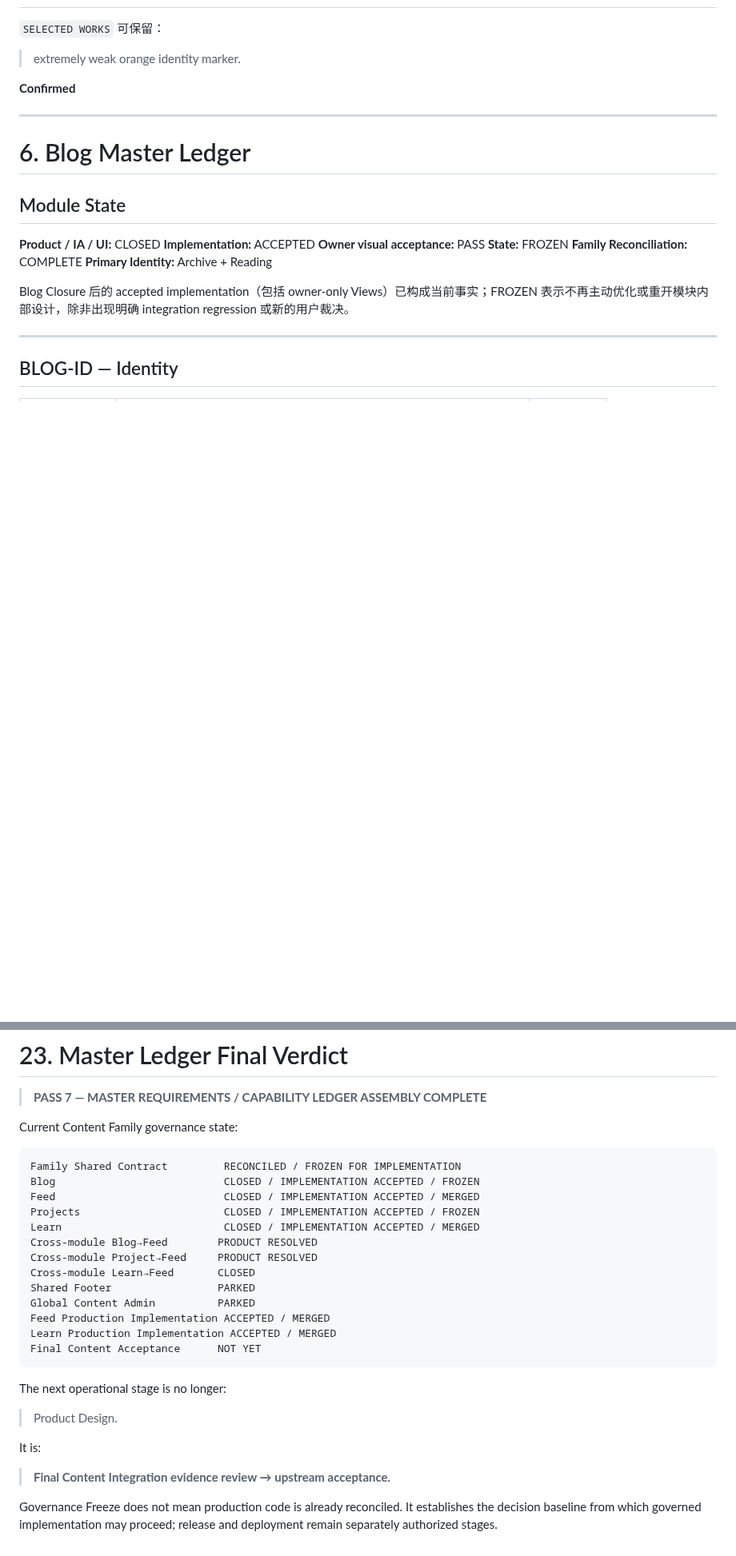
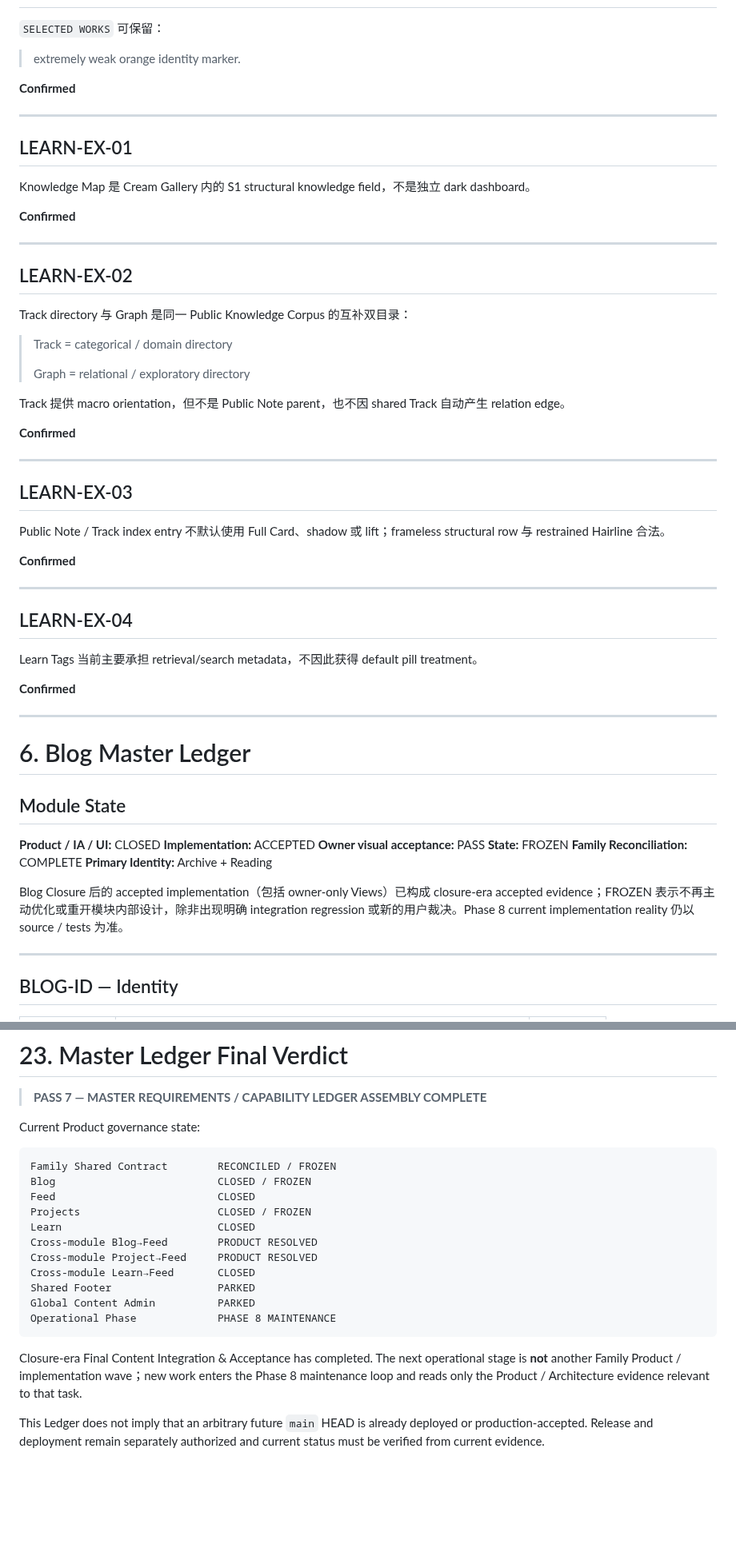
Before and after one commit to muxia51821/catstarry.xyz, a Markdown page: docs/content/master-ledger.md, 2 parts joined by grey strips. Shown at 80% size. Drawn GitHub-style; blank space fills up the shorter version.

Commit message:
docs: reconcile Content master ledger for Phase 8

````diff
--- a/docs/content/master-ledger.md
+++ b/docs/content/master-ledger.md
@@ -394,6 +390,44 @@ Tech Tags 可使用：
 
 ---
 
+## LEARN-EX-01
+
+Knowledge Map 是 Cream Gallery 内的 S1 structural knowledge field，不是独立 dark dashboard。
+
+**Confirmed**
+
+---
+
+## LEARN-EX-02
+
+Track directory 与 Graph 是同一 Public Knowledge Corpus 的互补双目录：
+
+> Track = categorical / domain directory
+>
+> Graph = relational / exploratory directory
+
+Track 提供 macro orientation，但不是 Public Note parent，也不因 shared Track 自动产生 relation edge。
+
+**Confirmed**
+
+---
+
+## LEARN-EX-03
+
+Public Note / Track index entry 不默认使用 Full Card、shadow 或 lift；frameless structural row 与 restrained Hairline 合法。
+
+**Confirmed**
+
+---
+
+## LEARN-EX-04
+
+Learn Tags 当前主要承担 retrieval/search metadata，不因此获得 default pill treatment。
+
+**Confirmed**
+
+---
+
 # 6. Blog Master Ledger
 
 ## Module State
@@ -405,7 +439,7 @@ Tech Tags 可使用：
 **Family Reconciliation:** COMPLETE
 **Primary Identity:** Archive + Reading
 
-Blog Closure 后的 accepted implementation（包括 owner-only Views）已构成当前事实；FROZEN 表示不再主动优化或重开模块内部设计，除非出现明确 integration regression 或新的用户裁决。
+Blog Closure 后的 accepted implementation（包括 owner-only Views）已构成 closure-era accepted evidence；FROZEN 表示不再主动优化或重开模块内部设计，除非出现明确 integration regression 或新的用户裁决。Phase 8 current implementation reality 仍以 source / tests 为准。
 
 ---
 
@@ -2694,30 +2752,22 @@ Do not dump all historical Learn requirements unless a specific problem requires
 
 > **PASS 7 — MASTER REQUIREMENTS / CAPABILITY LEDGER ASSEMBLY COMPLETE**
 
-Current Content Family governance state:
+Current Product governance state:
 
 ```text
-Family Shared Contract         RECONCILED / FROZEN FOR IMPLEMENTATION
-Blog                           CLOSED / IMPLEMENTATION ACCEPTED / FROZEN
-Feed                           CLOSED / IMPLEMENTATION ACCEPTED / MERGED
-Projects                       CLOSED / IMPLEMENTATION ACCEPTED / FROZEN
-Learn                          CLOSED / IMPLEMENTATION ACCEPTED / MERGED
+Family Shared Contract        RECONCILED / FROZEN
+Blog                          CLOSED / FROZEN
+Feed                          CLOSED
+Projects                      CLOSED / FROZEN
+Learn                         CLOSED
 Cross-module Blog→Feed        PRODUCT RESOLVED
 Cross-module Project→Feed     PRODUCT RESOLVED
 Cross-module Learn→Feed       CLOSED
 Shared Footer                 PARKED
 Global Content Admin          PARKED
-Feed Production Implementation ACCEPTED / MERGED
-Learn Production Implementation ACCEPTED / MERGED
-Final Content Acceptance      NOT YET
+Operational Phase             PHASE 8 MAINTENANCE
 ```
 
-The next operational stage is no longer:
-
-> Product Design.
-
-It is:
-
-> **Final Content Integration evidence review → upstream acceptance.**
-
-Governance Freeze does not mean production code is already reconciled. It establishes the decision baseline from which governed implementation may proceed; release and deployment remain separately authorized stages.
+Closure-era Final Content Integration & Acceptance has completed. The next operational stage is **not** another Family Product / implementation wave；new work enters the Phase 8 maintenance loop and reads only the Product / Architecture evidence relevant to that task.
+
+This Ledger does not imply that an arbitrary future `main` HEAD is already deployed or production-accepted. Release and deployment remain separately authorized and current status must be verified from current evidence.
````
Also changed, not shown: other parts of docs/content/master-ledger.md (+124 -104 lines).
